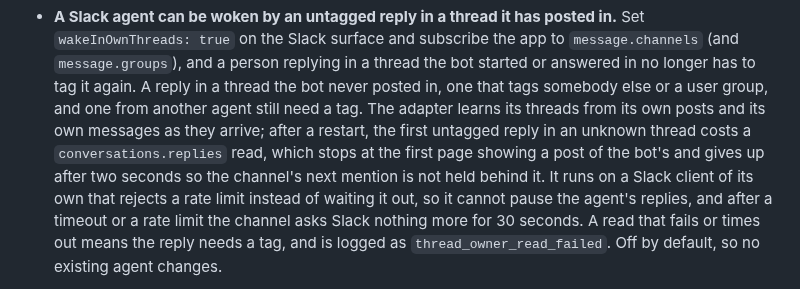
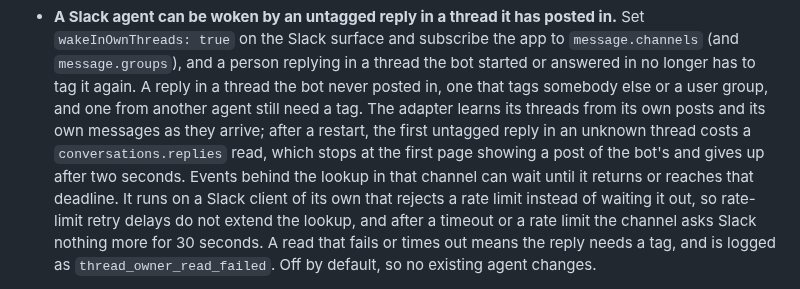
Before and after one commit to sageox/agent-toolkit, a Markdown page: CHANGELOG.md, the part around the change. GitHub-like rendering.

Commit message:
docs(changelog): say a thread-owner lookup can briefly hold the channel's later events
Co-Authored-By: Claude Opus 5.5 <noreply@anthropic.com>

```diff
--- a/CHANGELOG.md
+++ b/CHANGELOG.md
@@ -36,9 +36,10 @@ and this project adheres to [Semantic Versioning](https://semver.org/spec/v2.0.0
   somebody else or a user group, and one from another agent still need a tag. The adapter
   learns its threads from its own posts and its own messages as they arrive; after a restart,
   the first untagged reply in an unknown thread costs a `conversations.replies` read, which
-  stops at the first page showing a post of the bot's and gives up after two seconds so the
-  channel's next mention is not held behind it. It runs on a Slack client of its own that
-  rejects a rate limit instead of waiting it out, so it cannot pause the agent's replies, and
+  stops at the first page showing a post of the bot's and gives up after two seconds. Events
+  behind the lookup in that channel can wait until it returns or reaches that deadline. It
+  runs on a Slack client of its own that rejects a rate limit instead of waiting it out, so
+  rate-limit retry delays do not extend the lookup, and
   after a timeout or a rate limit the channel asks Slack nothing more for 30 seconds. A read that fails or times out means the
   reply needs a tag, and is logged as `thread_owner_read_failed`. Off by default, so no
   existing agent changes.
```
